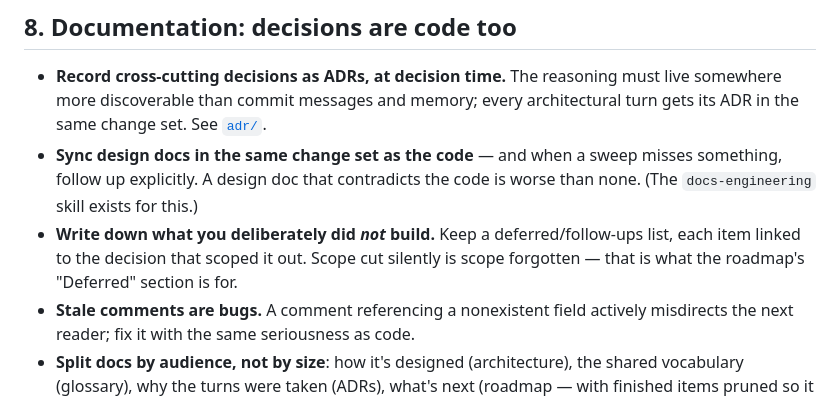
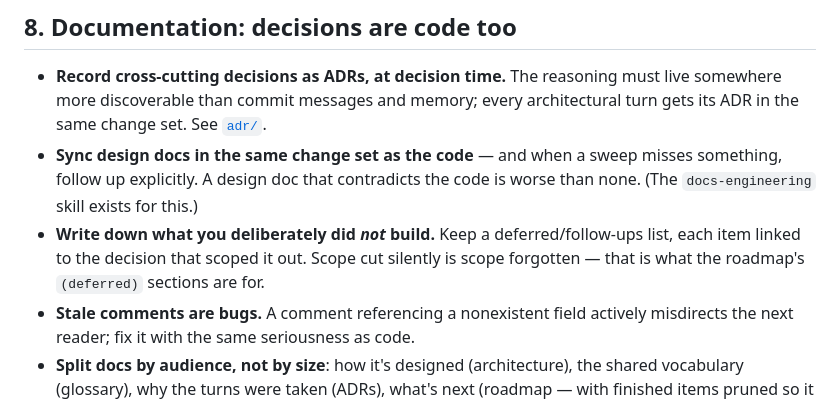
Before and after one commit to hiroshiyui/GoodMao2, a Markdown page: doc/web-application-development-common-practices.md, the part around the change. Drawn GitHub-style.

Commit message:
docs: point to the roadmap's (deferred) sections, not a "Deferred" one
The single "Deferred" roadmap section was dissolved into per-category
`(deferred)` sections; update the cross-reference so it doesn't name a section
that no longer exists.

Co-Authored-By: Claude Opus 4.8 (1M context) <noreply@anthropic.com>

```diff
--- a/doc/web-application-development-common-practices.md
+++ b/doc/web-application-development-common-practices.md
@@ -206,7 +206,7 @@ failure mode that motivates it — the reasoning matters more than the rule.
   none. (The `docs-engineering` skill exists for this.)
 - **Write down what you deliberately did _not_ build.** Keep a deferred/follow-ups list,
   each item linked to the decision that scoped it out. Scope cut silently is scope
-  forgotten — that is what the roadmap's "Deferred" section is for.
+  forgotten — that is what the roadmap's `(deferred)` sections are for.
 - **Stale comments are bugs.** A comment referencing a nonexistent field actively
   misdirects the next reader; fix it with the same seriousness as code.
 - **Split docs by audience, not by size**: how it's designed (architecture), the shared
```
